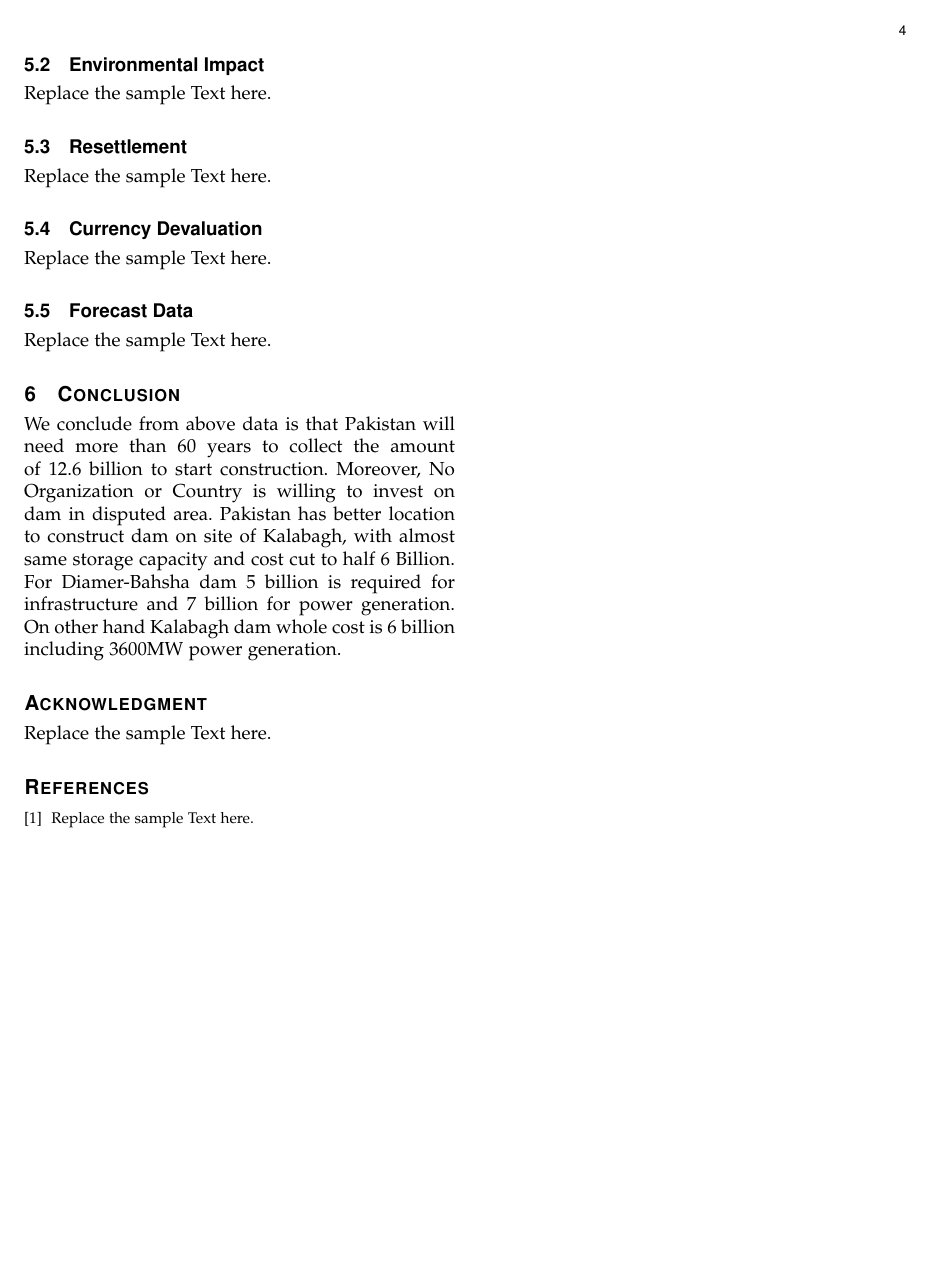
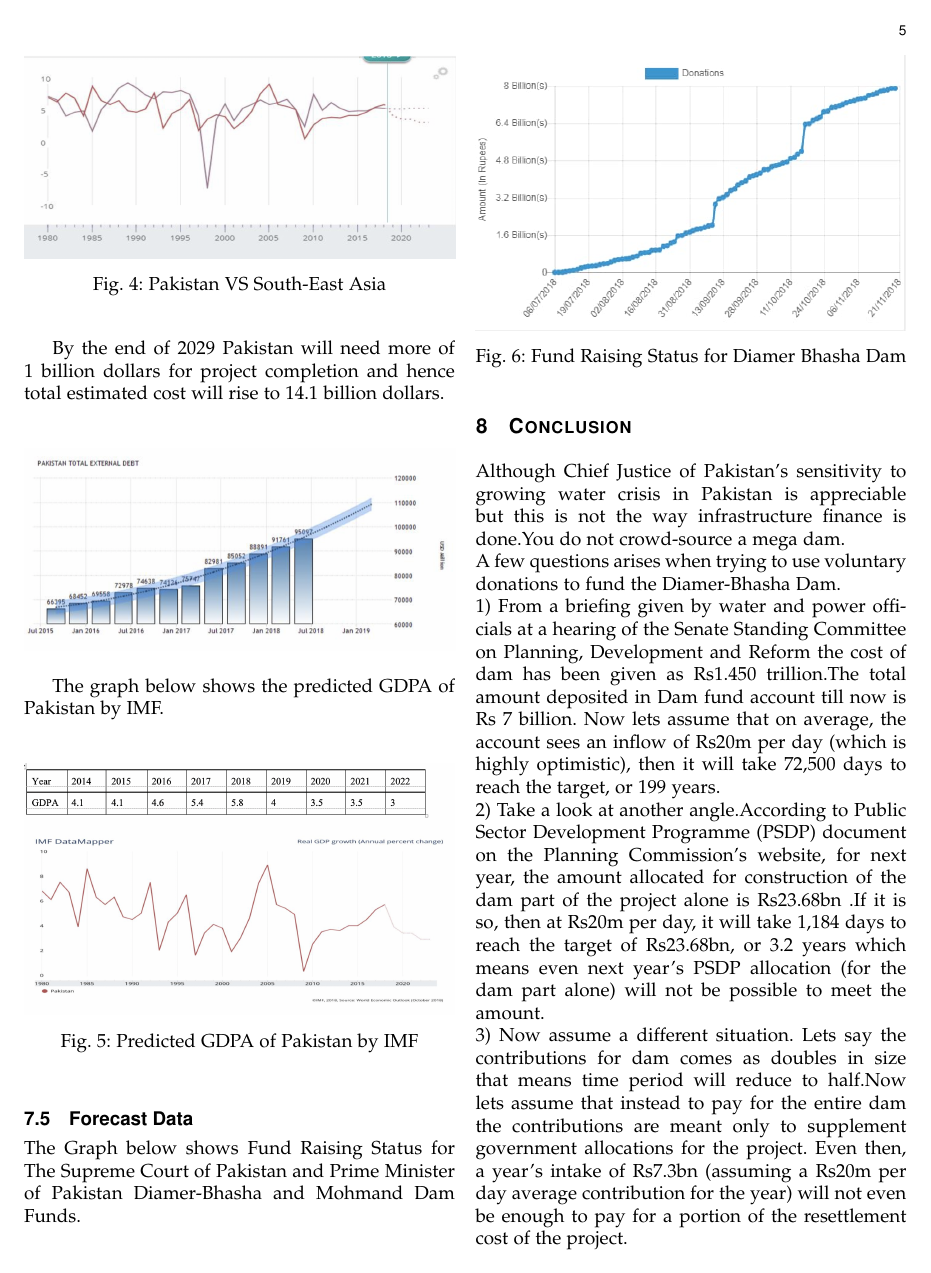
Before and after one commit to arslan-javaid/diamer-bhasha-dam, a LaTeX paper (diamer-bhasha-dam.tex): page 4 of 4 before the commit and page 5 of 6 after it. Compiled offline with pdfLaTeX.

Commit message:
Adding dam images/charts.

```diff
--- a/diamer-bhasha-dam.tex
+++ b/diamer-bhasha-dam.tex
@@ -1,5 +1,8 @@
 \documentclass[11pt, journal,letterpaper,compsoc]{IEEEtran}
-
+%\usepackage{cite}
+\usepackage{graphicx}
+\usepackage{caption}
+\usepackage{refstyle}
 
 % correct bad hyphenation here
 \hyphenation{op-tical net-works semi-conduc-tor}
@@ -126,4 +150,3 @@ Replace the sample Text here.
 Transparency levels in Pakistan are generally poor and it is very difficult to get access to information about any development project, program or policy. The fact finding team learned that the same was true for the Diamer-Bhasha dam. In numerous meetings of the fact finding team with project-affected people, officials of the district administration and the execution agency, the team learned that planners, designers and the execution agency had never consulted stakeholders of the project. Some representatives of the people who will be displaced by the project told the fact-finding team that the only visits they had received in connection with the project were from private consultants who had come to assess the size and value of the land. Contrary to the relevant laws, no public hearing was organized after conducting the Environmental Impact Assessment.
 
 \subsection{Environmental Impact}
-Replace the sample Text here.
@@ -130,3 +158,2 @@ Replace the sample Text here.
 
 \subsection{Resettlement}
-Replace the sample Text here.
@@ -133,16 +165,45 @@ Replace the sample Text here.
 
 \subsection{Currency Devaluation}
-Replace the sample Text here.
+If the dam project starts in 2020, then it is expected to complete by 2029. Asian region is developing continuously which is the reason why concrete demand is going to increase in next decade. Because of demand-supply gap, concrete price is going to soar. Pakistan also needs to pay outstanding liability of 92 billion dollars in next decades. Due to this Pakistan’s economy is not going to get boom till 2030.
+
+\begin{figure}  [h!]
+\includegraphics[width=\linewidth]{images/pak-vs-asia}
+ \caption{Pakistan VS South-East Asia}
+% \label{fig:dam3}
+\end{figure}
+
+By the end of 2029 Pakistan will need more of 1 billion dollars for project completion and hence  total estimated cost will rise to 14.1 billion dollars.\\
+
+\begin{figure}  [h!]
+\includegraphics[width=\linewidth]{images/predicted-gdpa}
+
+% \label{fig:dam3}
+\end{figure}
+
+The graph below shows the predicted GDPA of Pakistan by IMF. \\
+\begin{figure}  [h!]
+\includegraphics[width=\linewidth]{images/gdpa-imf}
+ \caption{Predicted GDPA of Pakistan by IMF}
+% \label{fig:dam3}
+\end{figure}
 
 \subsection{Forecast Data}
-Replace the sample Text here.
 
+The Graph below  shows Fund Raising Status for The Supreme Court of Pakistan and Prime Minister of Pakistan Diamer-Bhasha and Mohmand Dam Funds.\\
+
+\begin{figure}  [h!]
+\includegraphics[width=\linewidth]{images/fund-status}
+ \caption{Fund Raising Status for Diamer Bhasha Dam}
+% \label{fig:dam3}
+\end{figure}
 
 \section{Conclusion}
-We conclude from above data is that Pakistan will need more than 60 years to collect the amount of 12.6 billion to start construction. Moreover, No Organization or Country is willing to invest on dam in disputed area. Pakistan has better location to construct dam on site of Kalabagh, with
-almost same storage capacity and cost cut to half 6 Billion. For Diamer-Bahsha dam 5 billion is required for infrastructure and 7 billion for power generation. On other hand Kalabagh dam
-whole cost is 6 billion including 3600MW power generation.
-
-\section*{Acknowledgment}
-Replace the sample Text here.
-
+Although Chief Justice of Pakistan's sensitivity to growing water crisis in Pakistan is appreciable but this is not the way infrastructure finance is done.You do not crowd-source a mega dam.\\
+A few questions arises when trying to use voluntary donations to fund the Diamer-Bhasha Dam.\\
+1) From a briefing given by water and power officials at a hearing of the Senate Standing Committee on Planning, Development and Reform the cost of dam has been given as Rs1.450 trillion.The total amount deposited in Dam fund account till now is Rs 7 billion.
+Now lets assume that on average, the account sees an inflow of Rs20m per day (which is highly optimistic), then it will take 72,500 days to reach the target, or 199 years.\\
+2) Take a look at another angle.According to Public Sector Development Programme (PSDP) document on the Planning Commission’s website, for next year, the amount allocated for construction of the dam part of the project alone is Rs23.68bn .If it is so,
+then at Rs20m per day, it will take 1,184 days to reach the target of Rs23.68bn, or 3.2 years which means even next year’s PSDP allocation (for the dam part alone) will not be possible to meet the amount. \\
+3) Now assume a different situation. Lets say the contributions for dam comes as doubles in size that means time period will reduce to half.Now lets assume that instead to pay for the entire dam the contributions are meant only to supplement government allocations for the project. Even then, a year’s intake of Rs7.3bn (assuming a Rs20m per day average contribution for the year) will not even be enough to pay for a portion of the resettlement cost of the project. \\
+Public finance is not a joke.The state cannot be run like a charity also the infrastructure finance cannot be crowd-sourced like this.People have rights to ask a few basic questions before they are asked to contribute their hard-earned money like What will this money be used for? Who will have the authority to transact these funds? What rules will govern its distribution? How much of an impact will my contribution have? Authorities need to answer these questions first.
+\section*{Recommendations}
@@ -151,6 +219,4 @@ Replace the sample Text here.
 
-\bibitem{IEEEhowto:kopka}
-Replace the sample Text here.
 
 \end{thebibliography}
 
```
Also changed, not shown: diamer-bhasha-dam.pdf, images/dam-location.jpeg (added), images/dam.jpeg (added), images/detail.jpeg (added), images/fund-status.jpeg (added), images/gdpa-imf.png (added), images/pak-vs-asia.png (added), images/predicted-gdpa.png (added), diamer-bhasha-dam.tex (58 more changed lines), 3 other files.
